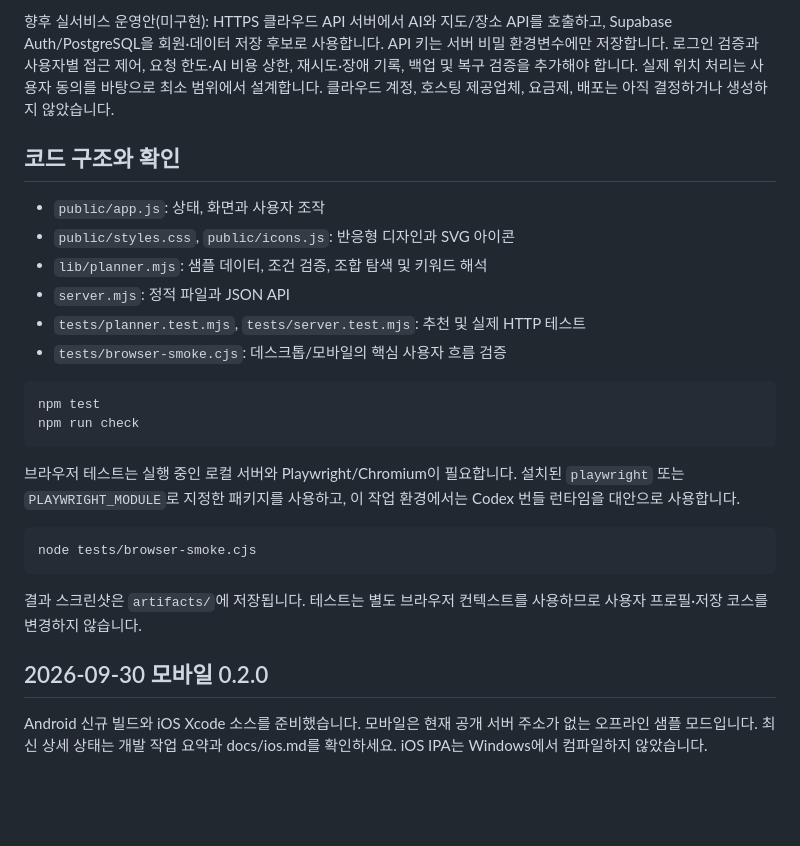
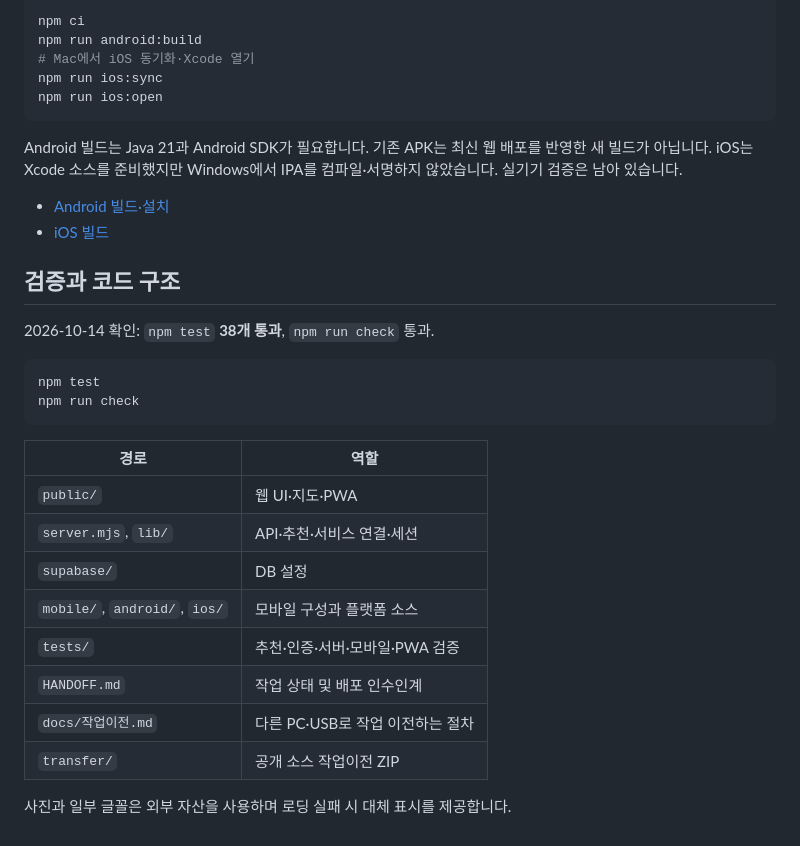
Before and after one commit to hoo419/eodigaji-app, a Markdown page: README.md, the part around one of its changes. GitHub-like rendering; blank space fills up the shorter version.

````diff
--- a/README.md
+++ b/README.md
@@ -48,29 +67,36 @@ POST 요청은 `Content-Type: application/json`을 사용합니다. 예시:
 ```
 
-향후 실서비스 운영안(미구현): HTTPS 클라우드 API 서버에서 AI와 지도/장소 API를 호출하고, Supabase Auth/PostgreSQL을 회원·데이터 저장 후보로 사용합니다. API 키는 서버 비밀 환경변수에만 저장합니다. 로그인 검증과 사용자별 접근 제어, 요청 한도·AI 비용 상한, 재시도·장애 기록, 백업 및 복구 검증을 추가해야 합니다. 실제 위치 처리는 사용자 동의를 바탕으로 최소 범위에서 설계합니다. 클라우드 계정, 호스팅 제공업체, 요금제, 배포는 아직 결정하거나 생성하지 않았습니다.
+```sh
+npm ci
+npm run android:build
+# Mac에서 iOS 동기화·Xcode 열기
+npm run ios:sync
+npm run ios:open
+```
 
-## 코드 구조와 확인
+Android 빌드는 Java 21과 Android SDK가 필요합니다. 기존 APK는 최신 웹 배포를 반영한 새 빌드가 아닙니다. iOS는 Xcode 소스를 준비했지만 Windows에서 IPA를 컴파일·서명하지 않았습니다. 실기기 검증은 남아 있습니다.
 
-- `public/app.js`: 상태, 화면과 사용자 조작
-- `public/styles.css`, `public/icons.js`: 반응형 디자인과 SVG 아이콘
-- `lib/planner.mjs`: 샘플 데이터, 조건 검증, 조합 탐색 및 키워드 해석
-- `server.mjs`: 정적 파일과 JSON API
-- `tests/planner.test.mjs`, `tests/server.test.mjs`: 추천 및 실제 HTTP 테스트
-- `tests/browser-smoke.cjs`: 데스크톱/모바일의 핵심 사용자 흐름 검증
+- [Android 빌드·설치](docs/android.md)
+- [iOS 빌드](docs/ios.md)
+
+## 검증과 코드 구조
+
+2026-10-14 확인: `npm test` **38개 통과**, `npm run check` 통과.
 
 ```sh
 npm test
 npm run check
 ```
 
-브라우저 테스트는 실행 중인 로컬 서버와 Playwright/Chromium이 필요합니다. 설치된 `playwright` 또는 `PLAYWRIGHT_MODULE`로 지정한 패키지를 사용하고, 이 작업 환경에서는 Codex 번들 런타임을 대안으로 사용합니다.
+| 경로 | 역할 |
+|---|---|
+| `public/` | 웹 UI·지도·PWA |
+| `server.mjs`, `lib/` | API·추천·서비스 연결·세션 |
+| `supabase/` | DB 설정 |
+| `mobile/`, `android/`, `ios/` | 모바일 구성과 플랫폼 소스 |
+| `tests/` | 추천·인증·서버·모바일·PWA 검증 |
+| `HANDOFF.md` | 작업 상태 및 배포 인수인계 |
+| `docs/작업이전.md` | 다른 PC·USB로 작업 이전하는 절차 |
+| `transfer/` | 공개 소스 작업이전 ZIP |
 
-```sh
-node tests/browser-smoke.cjs
-```
-
-결과 스크린샷은 `artifacts/`에 저장됩니다. 테스트는 별도 브라우저 컨텍스트를 사용하므로 사용자 프로필·저장 코스를 변경하지 않습니다.
-
-
-## 2026-09-30 모바일 0.2.0
-Android 신규 빌드와 iOS Xcode 소스를 준비했습니다. 모바일은 현재 공개 서버 주소가 없는 오프라인 샘플 모드입니다. 최신 상세 상태는 개발 작업 요약과 docs/ios.md를 확인하세요. iOS IPA는 Windows에서 컴파일하지 않았습니다.
+사진과 일부 글꼴은 외부 자산을 사용하며 로딩 실패 시 대체 표시를 제공합니다.
````
Also changed, not shown: other parts of README.md (+45 -26 lines).
